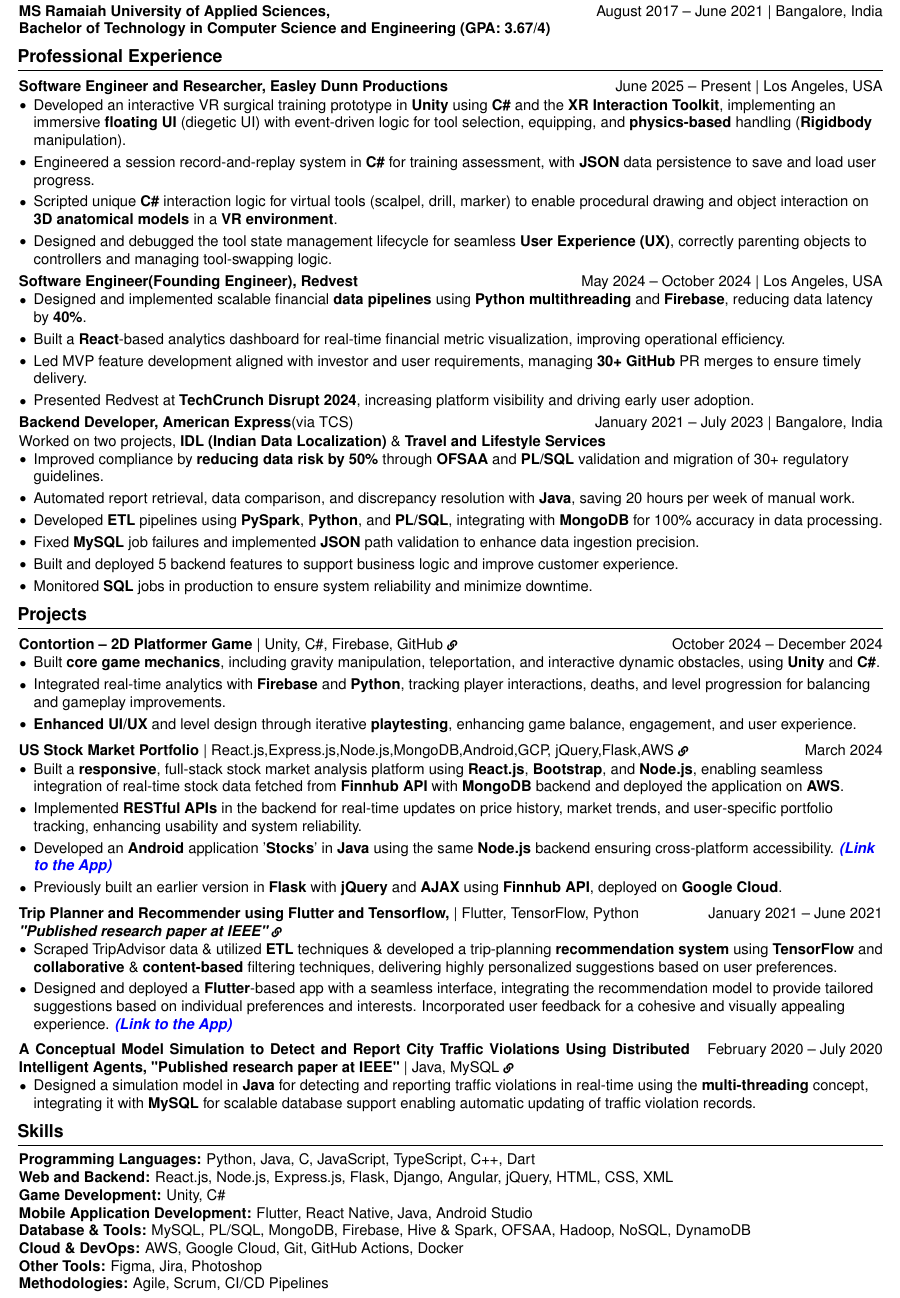
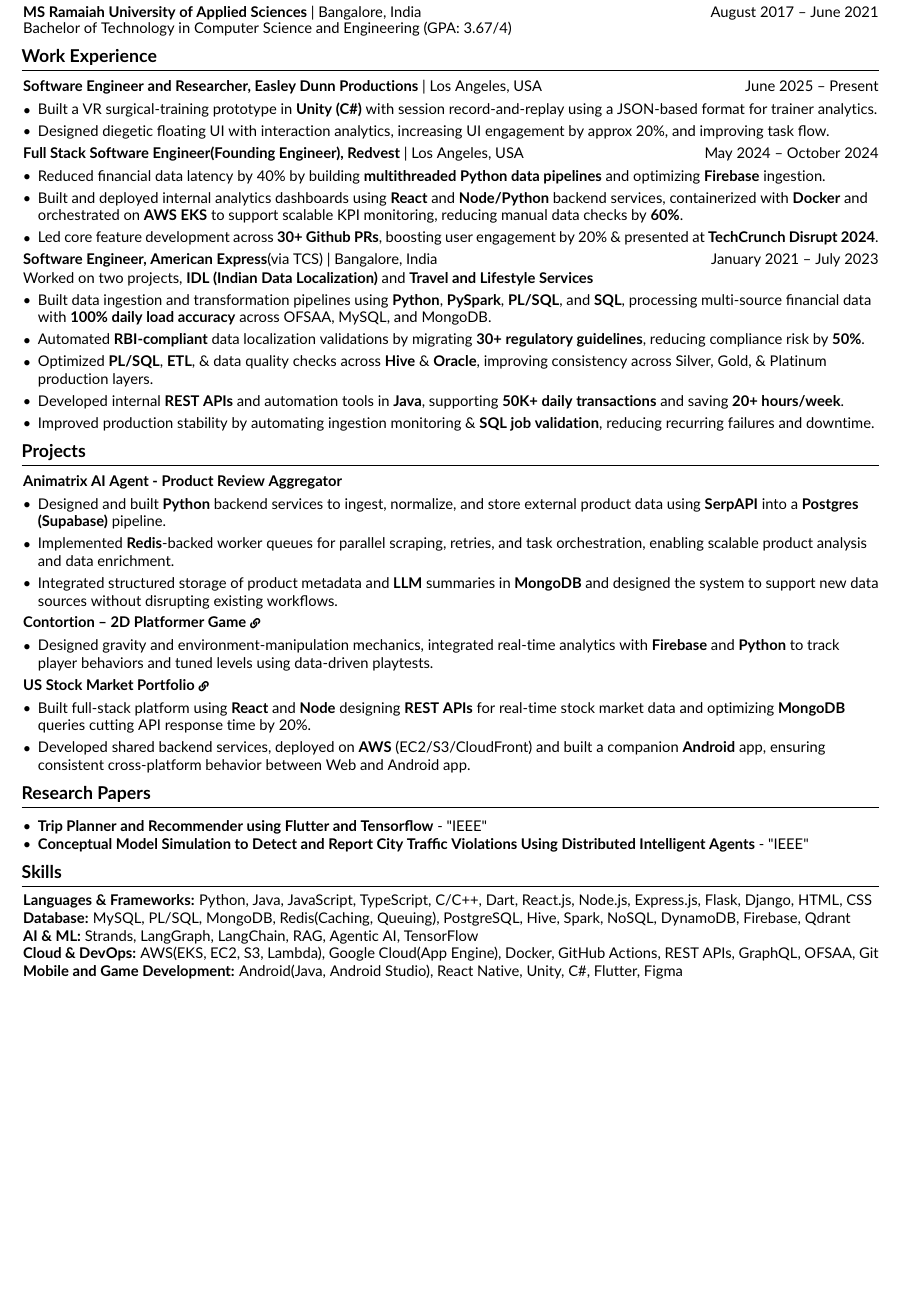
Before and after one commit to animatrix28/Resume-Latex, a LaTeX CV (AnimeshResume.tex): part of the page, cut so that both start at the same text, the shorter picture padded with empty space. Compiled offline with pdfLaTeX.

Commit message:
Added AI Agent Project and modified resume template

```diff
--- a/AnimeshResume.tex
+++ b/AnimeshResume.tex
@@ -1,12 +1,12 @@
-\documentclass[10pt, legalpaper]{article}
+\documentclass[10pt, letterpaper]{article}
 
 % Packages:
 \usepackage[
     ignoreheadfoot,
     top=0.7 cm, % reduced top margin
-    bottom=0.3 cm, % reduced bottom margin
-    left=0.5 cm, % reduced left margin
-    right=0.5 cm, % reduced right margin
+    bottom=0.5 cm, % reduced bottom margin
+    left=0.6 cm, % reduced left margin
+    right=0.6 cm, % reduced right margin
     footskip=0.8 cm,
 ]{geometry}
 \usepackage{titlesec}
@@ -20,7 +20,6 @@
 \usepackage[
     pdftitle={Animesh Srivastava's Resume},
     pdfauthor={Animesh Srivastava},
-    pdfcreator={LaTeX with RenderCV},
     colorlinks=true,
     urlcolor=primaryColor,
     pdfstartview={FitH}
@@ -59,8 +58,9 @@
 % 6. Palatino
 % \usepackage{palatino}
 % 7. Sans Serif
-\usepackage{helvet}
-\renewcommand{\familydefault}{\sfdefault}
+% \usepackage{helvet}
+% \renewcommand{\familydefault}{\sfdefault}
+\usepackage[default]{lato}
 
 % Layout adjustments
 \raggedright
@@ -178,3 +178,4 @@
 \vspace{-4.5mm}
 \begin{onecolentry}
 
+    Master of Science in Computer Science (GPA: 3.6/4)
@@ -185,41 +185,43 @@
 
 
 \begin{tabularx}{\textwidth}{@{}Xr@{}}
-    \textbf{MS Ramaiah University of Applied Sciences,} & August 2017 – June 2021 | Bangalore, India \\
+    \textbf{MS Ramaiah University of Applied Sciences} | Bangalore, India & August 2017 – June 2021 \\
 \end{tabularx}
 \vspace{-4.5mm}
 \begin{onecolentry}
 
-\textbf{Bachelor of Technology in Computer Science and Engineering (GPA: 3.67/4)}
+Bachelor of Technology in Computer Science and Engineering (GPA: 3.67/4)
 \end{onecolentry}
+% \vspace{-1 mm}
 
 % Experience
-\section{Professional Experience}
+\section{Work Experience}
 
 \begin{tabularx}{\textwidth}{@{}Xr@{}}
-    \textbf{Software Engineer and Researcher, Easley Dunn Productions} & June 2025 – Present | Los Angeles, USA \\
+    \textbf{Software Engineer and Researcher, Easley Dunn Productions} | Los Angeles, USA & June 2025 – Present \\
 \end{tabularx}
-\vspace{-5mm}
+\vspace{-4mm}
 \begin{onecolentry}
     \begin{highlights}
-    \item Developed an interactive VR surgical training prototype in \textbf{Unity} using \textbf{C\#} and the \textbf{XR Interaction Toolkit}, implementing an immersive \textbf{floating UI} (diegetic UI) with event-driven logic for tool selection, equipping, and \textbf{physics-based} handling (\textbf{Rigidbody} manipulation).
-    \item Engineered a session record-and-replay system in \textbf{C\#} for training assessment, with \textbf{JSON} data persistence to save and load user progress.
-    \item Scripted unique \textbf{C\#} interaction logic for virtual tools (scalpel, drill, marker) to enable procedural drawing and object interaction on \textbf{3D anatomical models} in a \textbf{VR environment}.
-    \item Designed and debugged the tool state management lifecycle for seamless \textbf{User Experience (UX)}, correctly parenting objects to controllers and managing tool-swapping logic.
+    \item Built a VR surgical-training prototype in \textbf{Unity (C\#)} with session record-and-replay using a JSON-based format for trainer analytics.
+    \item Designed diegetic floating UI with interaction analytics, increasing UI engagement by approx 20\%, and improving task flow.
+
+    % Designed physics-driven interactions and a diegetic Floating UI to make tools behave naturally, improving task completion rates in user studies.
+    % \item Developed a floating UI for quick surgical tool switching, improving ease-of-use and overall training experience.
     \end{highlights}
 \end{onecolentry}
 \vspace{0.0 cm}
 \begin{tabularx}{\textwidth}{@{}Xr@{}}
-    \textbf{Software Engineer(Founding Engineer), Redvest} & May 2024 – October 2024 | Los Angeles, USA \\
+    \textbf{Full Stack Software Engineer(Founding Engineer), Redvest} | Los Angeles, USA & May 2024 – October 2024 \\
 \end{tabularx}
-\vspace{-5mm}
+\vspace{-4mm}
 
 \begin{onecolentry}
     \begin{highlights}
-        \item Designed and implemented scalable financial \textbf{data pipelines} using \textbf{Python multithreading} and \textbf{Firebase}, reducing data latency by \textbf{40\%}.
-        \item Built a \textbf{React}-based analytics dashboard for real-time financial metric visualization, improving operational efficiency.
-        \item Led MVP feature development aligned with investor and user requirements, managing \textbf{30+ GitHub} PR merges to ensure timely delivery.
-        \item Presented Redvest at \textbf{TechCrunch Disrupt 2024}, increasing platform visibility and driving early user adoption.
+        \item Reduced financial data latency by 40\% by building \textbf{multithreaded Python data pipelines} and optimizing \textbf{Firebase} ingestion.
+        \item Built and deployed internal analytics dashboards using \textbf{React} and \textbf{Node/Python} backend services, containerized with \textbf{Docker} and orchestrated on \textbf{AWS EKS} to support scalable KPI monitoring, reducing manual data checks by \textbf{60\%}.
+        % Built and deployed a full-stack analytics dashboard (\textbf{React} frontend, \textbf{Node}/\textbf{Python} backend) on \textbf{AWS}, containerized services with \textbf{docker}, and arranged them using \textbf{EKS} to support scalable KPI monitoring, reducing manual data checks by 60\%.
+        \item Led core feature development across \textbf{30+ Github PRs}, boosting user engagement by 20\% \& presented at \textbf{TechCrunch Disrupt 2024}.
     \end{highlights}
 \end{onecolentry}
 
@@ -227,14 +229,14 @@
 
 
 \begin{tabularx}{\textwidth}{@{}Xr@{}}
-    \textbf{Backend Developer, American Express}(via TCS) & January 2021 – July 2023 | Bangalore, India \\
+    \textbf{Software Engineer, American Express}(via TCS) | Bangalore, India & January 2021 – July 2023 \\
 \end{tabularx}
-\vspace{-4.0mm}
+\vspace{-4mm}
 
 \begin{onecolentry}
 
-Worked on two projects, \textbf{IDL (Indian Data Localization)} \& \textbf{Travel and Lifestyle Services}
-\vspace{-1mm}
+Worked on two projects, \textbf{IDL (Indian Data Localization)} and \textbf{Travel and Lifestyle Services}
+% \vspace{-1mm}
     \begin{highlights}
         % \item Enhanced regulatory compliance by \textbf{reducing data risks} by\textbf{ 50\%} using \textbf{OFSAA} and \textbf{PL/SQL} to validate and migrate 30+ guidelines onto IDL local servers.
         % \item Automated report retrieval, data comparison, and discrepancy resolution with \textbf{Java}, saving 20 hours per week of manual work. Ensured fault-tolerant server communication and migration using \textbf{Putty} and \textbf{PL/SQL}.
@@ -242,30 +244,64 @@
         % \item Resolved \textbf{MySQL job failures} and implemented\textbf{ JSON} path validation for precise file ingestion, improving data processing reliability and accuracy.
         % \item Developed\textbf{ 5 backend} features to enhance user experience and monitored \textbf{SQL jobs} in the production environment to ensure reliability and minimize downtime.
 
-    \item Improved compliance by \textbf{reducing data risk by 50\%} through \textbf{OFSAA} and \textbf{PL/SQL} validation and migration of 30+ regulatory guidelines.
-    \item Automated report retrieval, data comparison, and discrepancy resolution with \textbf{Java}, saving 20 hours per week of manual work.
-    \item Developed \textbf{ETL} pipelines using \textbf{PySpark}, \textbf{Python}, and \textbf{PL/SQL}, integrating with \textbf{MongoDB} for 100\% accuracy in data processing.
-    \item Fixed \textbf{MySQL} job failures and implemented \textbf{JSON} path validation to enhance data ingestion precision.
-    \item Built and deployed 5 backend features to support business logic and improve customer experience.
-    \item Monitored \textbf{SQL} jobs in production to ensure system reliability and minimize downtime.
+    % \item Automated PL/SQL and OFSAA validation and migrated 30+ regulatory guidelines, \textbf{reducing data risk by 50\%}.
+    % \item Built \textbf{ETL} pipelines with \textbf{PySpark} and \textbf{Python} integrated with \textbf{MongoDB} ensuring 100\% data load accuracy and resolved recurring \textbf{MySQL} job failures.
+    % % \item Automated reporting and reconciliation tasks in \textbf{Java}, saving \textbf{approx 20} manual hours per week.
+    % \item Developed 5 internal \textbf{REST APIs} (50K+ daily transactions) and automated reporting tasks in \textbf{Java} saving \textbf{20 manual hours/week}.
+    % \item Added unit tests and monitored \textbf{SQL} jobs in production to maintain reliability and minimize downtime.
+
+    % \item Built data ingestion and transformation pipelines using \textbf{Python}, \textbf{PySpark}, \textbf{PL/SQL}, and \textbf{SQL}, processing multi-source financial data with 100\% daily load accuracy across \textbf{OFSAA}, \textbf{MySQL}, and \textbf{MongoDB}.
+    % \item Automated RBI-compliant and data localization validations by migrating and validating \textbf{30+ regulatory guidelines}, reducing compliance risk by 50\% and eliminating manual reconciliation.
+    % \item Designed and optimized \textbf{PL/SQL} queries, \textbf{ETL} scripts, and data quality checks across \textbf{Hive} and \textbf{Oracle}, improving data consistency across Silver, Gold, and Platinum production layers.
+    % \item Developed and supported internal \textbf{REST APIs} and automation tools in \textbf{Java}, handling 50K+ daily transactions and saving 20+ engineering hours per week through automated reporting and monitoring.
+    % \item Improved production reliability by automating ingestion monitoring, report comparisons, and \textbf{SQL} job validation, \textbf{reducing recurring job failures} and minimizing downtime in critical financial workflows.
+
+    \item Built data ingestion and transformation pipelines using \textbf{Python}, \textbf{PySpark}, \textbf{PL/SQL}, and \textbf{SQL}, processing multi-source financial data with \textbf{100\% daily load accuracy} across OFSAA, MySQL, and MongoDB.
+    \item Automated \textbf{RBI-compliant} data localization validations by migrating \textbf{30+ regulatory guidelines}, reducing compliance risk by \textbf{50\%}.
+    \item Optimized \textbf{PL/SQL}, \textbf{ETL}, \& data quality checks across \textbf{Hive} \& \textbf{Oracle}, improving consistency across Silver, Gold, \& Platinum production layers.
+    \item Developed internal \textbf{REST APIs} and automation tools in \textbf{Java}, supporting \textbf{50K+ daily transactions} and saving \textbf{20+ hours/week}.
+    \item Improved production stability by automating ingestion monitoring \& \textbf{SQL job validation}, reducing recurring failures and downtime.
+
+
     \end{highlights}
 \end{onecolentry}
 
 
-
+% \vspace{-2 mm}
 % Projects
 \section{Projects}
 
+
 \begin{tabularx}{\textwidth}{@{}Xr@{}}
-    \href{https://animatrix28.github.io/Contortion/}{\textbf{Contortion – 2D Platformer Game}  | Unity, C\#, Firebase, GitHub {\scriptsize \faLink}} & October 2024 – December 2024 \\
+    \textbf{Animatrix AI Agent - Product Review Aggregator}\\
 \end{tabularx}
-\vspace{-5mm}
+\vspace{-4mm}
 \begin{onecolentry}
     \begin{highlights}
+        % \item Building an \textbf{AI Agent} that pulls multi-merchant product data using \textbf{SerpAPI} and \textbf{ScraperAPI}, then stores structured price, feature, and review information in a \textbf{Postgres} (Supabase) pipeline for fast search and comparison.
 
-        \item Built \textbf{core game mechanics}, including gravity manipulation, teleportation, and interactive dynamic obstacles, using \textbf{Unity} and \textbf{C\#}.
-        \item Integrated real-time analytics with \textbf{Firebase} and \textbf{Python}, tracking player interactions, deaths, and level progression for balancing and gameplay improvements.
-        \item  \textbf{Enhanced UI/UX} and level design through iterative \textbf{playtesting}, enhancing game balance, engagement, and user experience.
+        \item Designed and built \textbf{Python} backend services to ingest, normalize, and store external product data using \textbf{SerpAPI} into a \textbf{Postgres (Supabase)} pipeline.
+        \item Implemented \textbf{Redis}-backed worker queues for parallel scraping, retries, and task orchestration, enabling scalable product analysis and data enrichment.
+        \item Integrated structured storage of product metadata and \textbf{LLM} summaries in \textbf{MongoDB} and designed the system to support new data sources without disrupting existing workflows.
+
+        % Designed a flexible system, allowing new data sources and processing stages to be added without breaking existing workflows.
+
+        % \item Phase 1- Automating product discovery, link collection, price extraction, and \textbf{LLM}-generated summaries for features and reviews using \textbf{Redis}-backed worker queues to support parallel scraping, priority tasks, daily sync jobs, and weekly price-update checks.
+        % \item Expanding the system with product matching, semantic search, and frontend integration with a personalized recommendation model.
+        % \item Incorporating agentic AI patterns (task orchestration \& tool calling), \textbf{RAG} pipelines for enhanced product analysis, and exploring model fine-tuning to improve summarization quality.
+
+    \end{highlights}
+\end{onecolentry}
+
+% \vspace{0.0 cm}
+
+\begin{tabularx}{\textwidth}{@{}Xr@{}}
+    \href{https://animatrix28.github.io/Contortion/}{\textbf{Contortion – 2D Platformer Game} {\scriptsize \faLink}}\\
+\end{tabularx}
+\vspace{-4mm}
+\begin{onecolentry}
+    \begin{highlights}
+        \item Designed gravity and environment-manipulation mechanics, integrated real-time analytics with \textbf{Firebase} and \textbf{Python} to track player behaviors and tuned levels using data-driven playtests.
 
         % \item Developed Contortion, a 2D puzzle-platformer with environment manipulation mechanics, allowing players to flip gravity and navigate dynamic obstacles.
         % \item Designed and implemented game physics, level design, and UI, integrating unique gameplay mechanics like teleportation, gravity toggles, and obstacle interaction.
@@ -276,19 +312,21 @@
     \end{highlights}
 \end{onecolentry}
 
-\vspace{0.1 cm}
+% \vspace{0.0 cm}
 
 \begin{tabularx}{\textwidth}{@{}Xr@{}}
-    \href{https://usstock-git-main-animesh-srivastavas-projects-215ba52f.vercel.app/}{\textbf{US Stock Market Portfolio}  | React.js,Express.js,Node.js,MongoDB,Android,GCP, jQuery,Flask,AWS {\scriptsize \faLink}} & March 2024 \\
+    \href{https://usstock-git-main-animesh-srivastavas-projects-215ba52f.vercel.app/}{\textbf{US Stock Market Portfolio} {\scriptsize \faLink}}\\
 \end{tabularx}
-\vspace{-5mm}
+\vspace{-4mm}
 \begin{onecolentry}
     \begin{highlights}
-        \item Built a \textbf{responsive}, full-stack stock market analysis platform using \textbf{React.js}, \textbf{Bootstrap}, and \textbf{Node.js}, enabling seamless integration of real-time stock data fetched from \textbf{Finnhub API} with \textbf{MongoDB} backend and deployed the application on \textbf{AWS}.
-        \item Implemented \textbf{RESTful APIs} in the backend for real-time updates on price history, market trends, and user-specific portfolio tracking, enhancing usability and system reliability.
-        \item Developed an \textbf{Android} application '\textbf{Stocks}' in \textbf{Java} using the same \textbf{Node.js} backend ensuring cross-platform accessibility.
-        \href{https://drive.google.com/drive/u/2/folders/1a4LrLwlGwCV0PFq6JoiWhEciJ8c7Cd_4}{\textit{\textbf{\textcolor{blue}{(Link to the App)}}}}
-        \item Previously built an earlier version in \textbf{Flask} with \textbf{jQuery} and \textbf{AJAX} using \textbf{Finnhub API}, deployed on \textbf{Google Cloud}.
+
+        \item Built full-stack platform using \textbf{React} and \textbf{Node} designing \textbf{REST APIs} for real-time stock market data and optimizing \textbf{MongoDB} queries cutting API response time by 20\%.
+        \item Developed shared backend services, deployed on \textbf{AWS} (EC2/S3/CloudFront) and built a companion \href{https://drive.google.com/drive/u/2/folders/1a4LrLwlGwCV0PFq6JoiWhEciJ8c7Cd_4}{\textbf{{Android}}} app, ensuring consistent cross-platform behavior between Web and Android app.
+
+        % \item Built a responsive full-stack stock analysis platform (\textbf{React} + \textbf{Node}) with Finnhub real-time data and MongoDB storage.
+        % \item Designed \textbf{REST APIs} for price history, portfolio tracking, and market news and optimized MongoDB queries to cut API response times by approximately 20\%.
+        % \item Deployed on \textbf{AWS} (EC2 + S3 + CloudFront) and built a companion \textbf{Android} app using the same backend to ensure consistent cross-platform behavior. \href{https://drive.google.com/drive/u/2/folders/1a4LrLwlGwCV0PFq6JoiWhEciJ8c7Cd_4}{\textit{\textbf{\textcolor{blue}{(Link to the App)}}}}
     \end{highlights}
 \end{onecolentry}
 
@@ -306,31 +344,86 @@
 %     \end{highlights}
 % \end{onecolentry}
 
-\vspace{0.1 cm}
+% \vspace{0.0 cm}
 
 
-\begin{tabularx}{\textwidth}{@{}Xr@{}}
-    \href{https://ieeexplore.ieee.org/document/9824468}{\textbf{Trip Planner and Recommender using Flutter and Tensorflow,} | Flutter, TensorFlow, Python} & January 2021 – June 2021 \\
-    \textbf{\textit{\href{https://ieeexplore.ieee.org/document/9824468}{"Published research paper at IEEE" {\scriptsize \faLink}}}}  \\
-\end{tabularx}
-\vspace{-3mm}
+% \begin{tabularx}{\textwidth}{@{}Xr@{}}
+%     \href{https://ieeexplore.ieee.org/document/9824468}{\textbf{Trip Planner and Recommender using Flutter and Tensorflow}, "Published research paper at IEEE"}\\
+% \end{tabularx}
+% \vspace{-4mm}
 
+% \begin{onecolentry}
+%     \begin{highlights}
+
+%         \item Built a \textbf{recommendation engine} using \textbf{TensorFlow}, designed an \textbf{ETL} pipeline to process TripAdvisor data and deployed a \href{https://drive.google.com/file/d/1SqoTyr8t58EnMv1kMaBpob6GxTtL8CKe/view}{{\textbf{{Flutter}}}}-based app for customized itinerary creation.
+
+%         % \item Built a \textbf{recommendation engine} using \textbf{TensorFlow} and \textbf{collaborative/content} filters and designed an \textbf{ETL} pipeline to process TripAdvisor data.
+%         % \item Designed and deployed a \textbf{Flutter}-based app integrating the recommendation model to provide tailored suggestions and allowing the user to create a customized itinerary. \href{https://drive.google.com/file/d/1SqoTyr8t58EnMv1kMaBpob6GxTtL8CKe/view}{\textit{\textbf{\textcolor{blue}{(Link to the App)}}}}
+%     \end{highlights}
+% \end{onecolentry}
+
+% \vspace{0.0 cm}
+
+% \begin{tabularx}{\textwidth}{@{}Xr@{}}
+%     \href{https://ieeexplore.ieee.org/document/9417881}{\textbf{A Conceptual Model Simulation to Detect and Report City Traffic Violations Using Distributed Intelligent Agents}, "Published research paper at IEEE" {\scriptsize \faLink}}\\
+% \end{tabularx}
+% \vspace{-2mm}
+% \begin{onecolentry}
+%     \begin{highlights}
+%         \item Designed a simulation model in \textbf{Java} for detecting and reporting traffic violations in real-time using \textbf{multi-threading} and integrated it with \textbf{MySQL} for scalable database support enabling automatic updating of traffic violation records.
+%     \end{highlights}
+% \end{onecolentry}
+
+% \vspace{0.0 cm}
+
+% \begin{tabularx}{\textwidth}{@{}Xr@{}}
+%     \textbf{Multi-LoRA Integration Pipeline} & March 2025 – April 2025 \\
+% \end{tabularx}
+% \vspace{-4mm}
+% \begin{onecolentry}
+%     \begin{highlights}
+%         \item Built a \textbf{Multi-LoRA} integration pipeline for \textbf{diffusion models} to generate multiple distinct characters in a single image without blending features.
+%         \item Wrote algorithms to dynamically adjust model layer weights, ensuring specific character traits remain isolated during image generation.
+%         \item Developed an automated image refinement tool that detects and regenerates specific faces to fix identity errors in complex scenes.
+%     \end{highlights}
+% \end{onecolentry}
+
+% \vspace{0.0 cm}
+
+% \begin{tabularx}{\textwidth}{@{}Xr@{}}
+%     \textbf{Banking Application via Java Sockets} & June 2020 – July 2020 \\
+% \end{tabularx}
+% \vspace{-4mm}
+% \begin{onecolentry}
+%     \begin{highlights}
+%         \item Developed a multi-threaded banking system using \textbf{Java Sockets} to handle simultaneous transactions from multiple clients without data conflicts.
+%         \item Integrated \textbf{SQL Server} via \textbf{JDBC} to securely store account records and ensure data consistency during concurrent deposits and withdrawals.
+%         \item Built a custom network protocol to manage real-time communication between the server and client applications.
+%     \end{highlights}
+% \end{onecolentry}
+
+% \vspace{0.0 cm}
+
+% \begin{tabularx}{\textwidth}{@{}Xr@{}}
+%     \textbf{Mini-Compiler for C Subset} & May 2020 – June 2020 \\
+% \end{tabularx}
+% \vspace{-4mm}
+% \begin{onecolentry}
+%     \begin{highlights}
+%         \item Developed a compiler for a subset of C using \textbf{Lex} and \textbf{Yacc}, capable of parsing 2D arrays, loops, and custom control structures.
+%         \item Implemented context-free grammar rules to validate code syntax and report specific line-number errors for invalid programs.
+%     \end{highlights}
+% \end{onecolentry}
+
+% \vspace{-1 mm}
+
+% Research Papers
+\section{Research Papers}
 \begin{onecolentry}
     \begin{highlights}
-        \item Scraped TripAdvisor data \& utilized \textbf{ETL} techniques \& developed a trip-planning \textbf{recommendation system} using \textbf{TensorFlow} and \textbf{collaborative} \& \textbf{content-based} filtering techniques, delivering highly personalized suggestions based on user preferences.
-        \item Designed and deployed a \textbf{Flutter}-based app with a seamless interface, integrating the recommendation model to provide tailored suggestions based on individual preferences and interests. Incorporated user feedback for a cohesive and visually appealing experience. \href{https://drive.google.com/file/d/1SqoTyr8t58EnMv1kMaBpob6GxTtL8CKe/view}{\textit{\textbf{\textcolor{blue}{(Link to the App)}}}}
-    \end{highlights}
-\end{onecolentry}
-
-\vspace{0.1 cm}
-
-\begin{tabularx}{\textwidth}{@{}Xr@{}}
-    \href{https://ieeexplore.ieee.org/document/9417881}{\textbf{A Conceptual Model Simulation to Detect and Report City Traffic Violations Using Distributed Intelligent Agents, "Published research paper at IEEE"} | Java, MySQL {\scriptsize \faLink}} & February 2020 – July 2020 \\
-\end{tabularx}
-\vspace{-3mm}
-\begin{onecolentry}
-    \begin{highlights}
-        \item Designed a simulation model in \textbf{Java} for detecting and reporting traffic violations in real-time using the \textbf{multi-threading} concept, integrating it with \textbf{MySQL} for scalable database support enabling automatic updating of traffic violation records.
+        \item \href{https://ieeexplore.ieee.org/document/9824468}{\textbf{Trip Planner and Recommender using Flutter and Tensorflow} - "IEEE"}
+        \vspace{-0.1 cm}
+        \item \href{https://ieeexplore.ieee.org/document/9417881}{\textbf{Conceptual Model Simulation to Detect and Report City Traffic Violations Using Distributed Intelligent Agents} - "IEEE"}
     \end{highlights}
 \end{onecolentry}
 
@@ -338,19 +431,18 @@
 \section{Skills}
 \begin{onecolentry}
 
-\textbf{Programming Languages:} Python, Java, C, JavaScript, TypeScript, C++, Dart  \\
-\textbf{Web and Backend:} React.js, Node.js, Express.js, Flask, Django, Angular, jQuery, HTML, CSS, XML \\
-\textbf{Game Development:} Unity, C\# \\
-\textbf{Mobile Application Development:} Flutter, React Native, Java, Android Studio \\
-\textbf{Database \& Tools:} MySQL, PL/SQL, MongoDB, Firebase, Hive \& Spark, OFSAA, Hadoop, NoSQL, DynamoDB \\
-\textbf{Cloud \& DevOps:} AWS, Google Cloud, Git, GitHub Actions, Docker \\
-\textbf{Other Tools:}  Figma, Jira, Photoshop \\
-\textbf{Methodologies:} Agile, Scrum, CI/CD Pipelines
+\textbf{Languages \& Frameworks:} Python, Java, JavaScript, TypeScript, C/C++, Dart, React.js, Node.js, Express.js, Flask, Django, HTML, CSS  \\
+\textbf{Database:} MySQL, PL/SQL, MongoDB, Redis(Caching, Queuing), PostgreSQL, Hive, Spark, NoSQL, DynamoDB, Firebase, Qdrant \\
+\textbf{AI \& ML:} Strands, LangGraph, LangChain, RAG, Agentic AI, TensorFlow \\
+\textbf{Cloud \& DevOps:} AWS(EKS, EC2, S3, Lambda), Google Cloud(App Engine), Docker, GitHub Actions, REST APIs, GraphQL, OFSAA, Git \\
+\textbf{Mobile and Game Development:} Android(Java, Android Studio), React Native, Unity, C\#, Flutter, Figma \\
 
 \end{onecolentry}
 
+
+
 % Footer Section
-% \vspace{0.5 cm}
+% \vspace{0.4 cm}
 % \begin{onecolentry}
 %     \centering
 %     {1/1}
```
Also changed, not shown: AnimeshResume.pdf, AnimeshResume_DE.pdf (deleted), AnimeshResume.tex (15 more changed lines).
